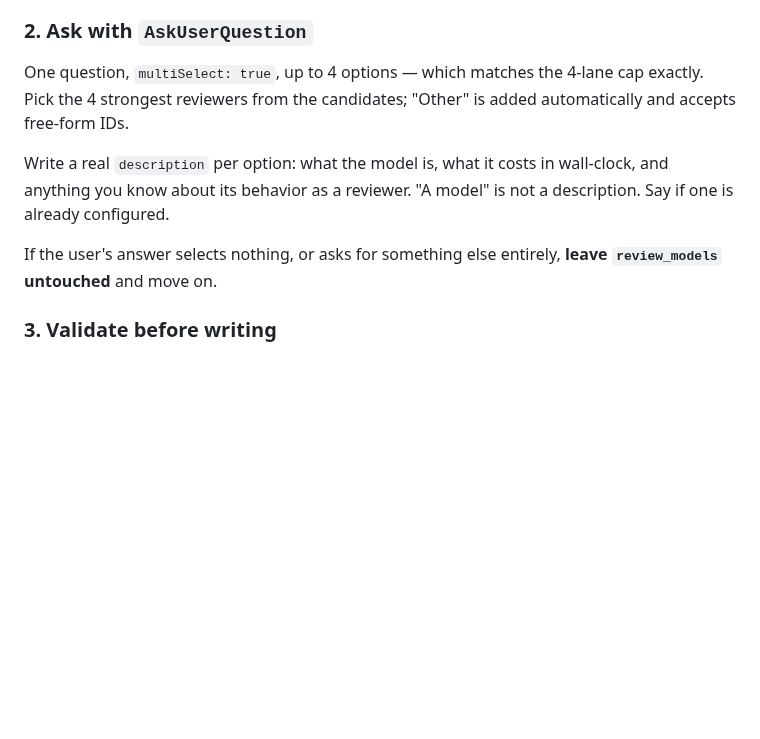
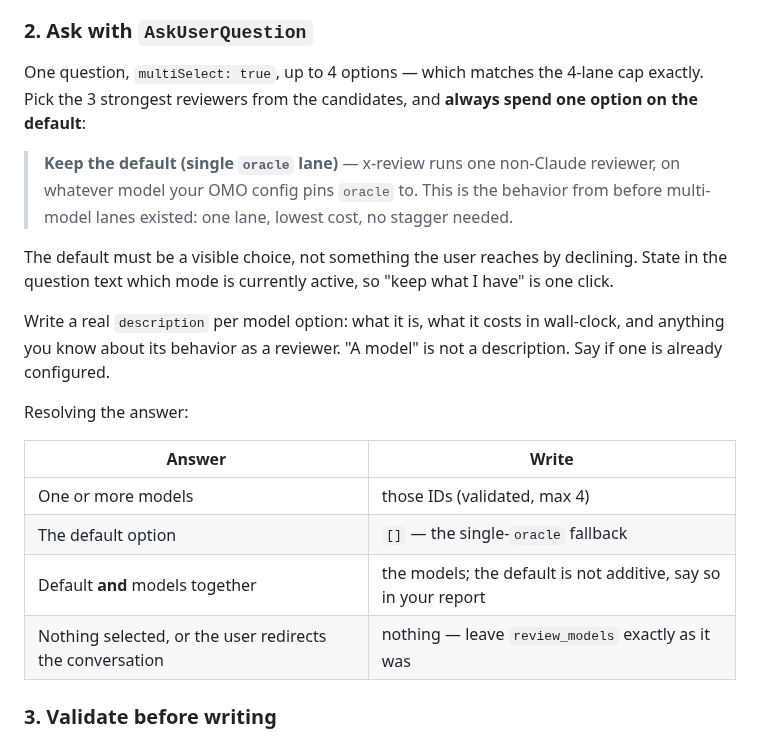
Before and after one commit to quangtran88/x-skills, a Markdown page: commands/setup.md, the part around the change. Rendered like a GitHub page; blank space fills up the shorter version.

Commit message:
fix(setup): offer the default single-oracle lane as an explicit picker choice
The fallback already existed at every decision point — empty/absent
review_models runs one `oracle` lane, the pre-2.5.0 behavior — but the
picker only listed models, so "keep the default" was reachable only by
declining the question. The default is now one of the four options, and the
question states which mode is currently active.

Adds the answer-resolution table (models / default / both / nothing) so
picking the default writes [] rather than leaving the value ambiguous.

step-02 names the single-oracle row as a deliberate default rather than a
degraded mode, and forbids nagging users who never open the picker.

```diff
--- a/commands/setup.md
+++ b/commands/setup.md
@@ -139,11 +139,22 @@ The second command lists models the user already runs elsewhere — proven-worki
 
 ### 2. Ask with `AskUserQuestion`
 
-One question, `multiSelect: true`, up to 4 options — which matches the 4-lane cap exactly. Pick the 4 strongest reviewers from the candidates; "Other" is added automatically and accepts free-form IDs.
+One question, `multiSelect: true`, up to 4 options — which matches the 4-lane cap exactly. Pick the 3 strongest reviewers from the candidates, and **always spend one option on the default**:
 
-Write a real `description` per option: what the model is, what it costs in wall-clock, and anything you know about its behavior as a reviewer. "A model" is not a description. Say if one is already configured.
+> **Keep the default (single `oracle` lane)** — x-review runs one non-Claude reviewer, on whatever model your OMO config pins `oracle` to. This is the behavior from before multi-model lanes existed: one lane, lowest cost, no stagger needed.
 
-If the user's answer selects nothing, or asks for something else entirely, **leave `review_models` untouched** and move on.
+The default must be a visible choice, not something the user reaches by declining. State in the question text which mode is currently active, so "keep what I have" is one click.
+
+Write a real `description` per model option: what it is, what it costs in wall-clock, and anything you know about its behavior as a reviewer. "A model" is not a description. Say if one is already configured.
+
+Resolving the answer:
+
+| Answer | Write |
+|---|---|
+| One or more models | those IDs (validated, max 4) |
+| The default option | `[]` — the single-`oracle` fallback |
+| Default **and** models together | the models; the default is not additive, say so in your report |
+| Nothing selected, or the user redirects the conversation | nothing — leave `review_models` exactly as it was |
 
 ### 3. Validate before writing
 
```
Also changed, not shown: 1 other file.
